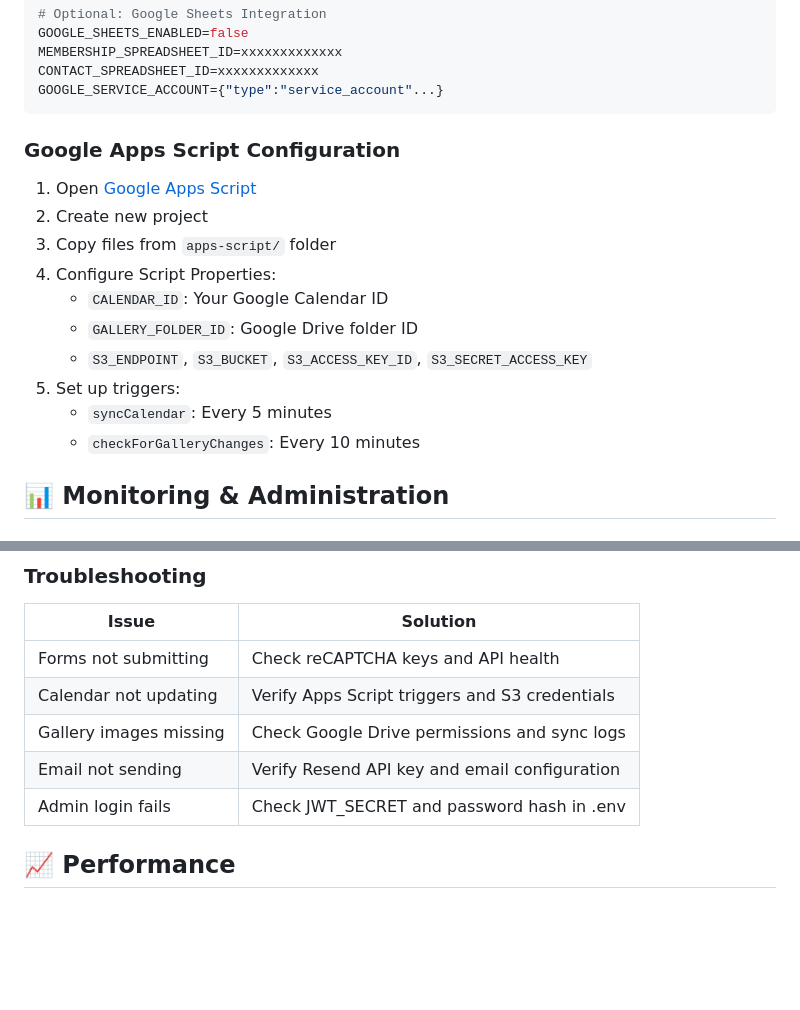
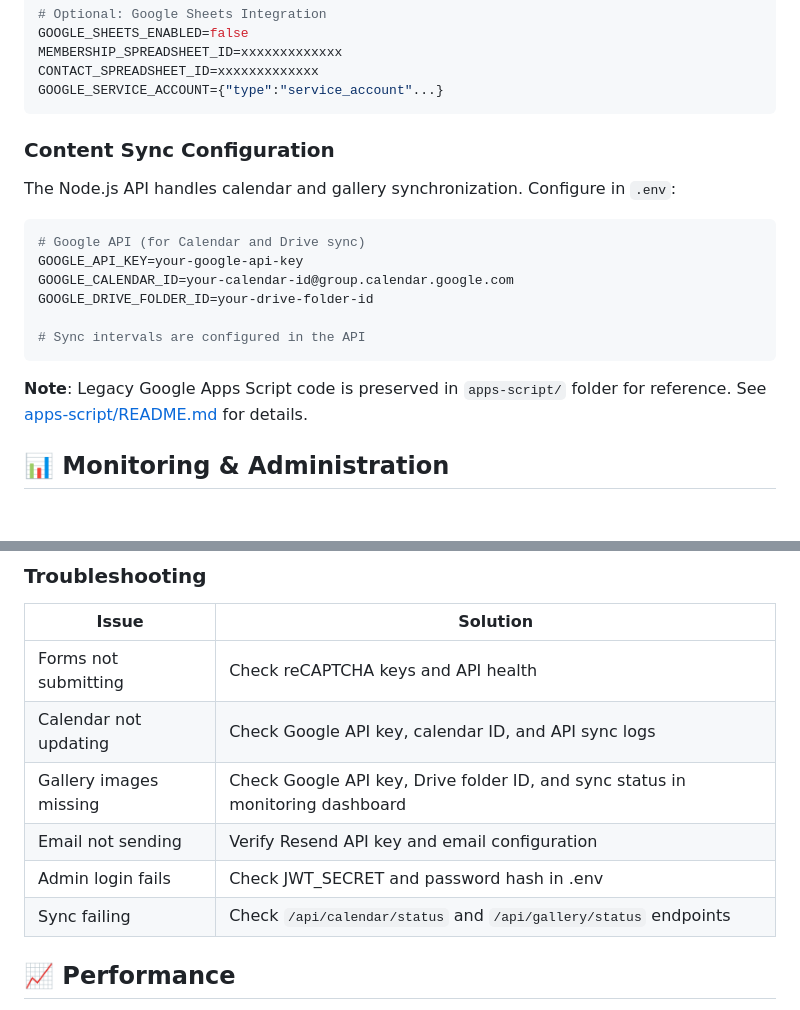
Before and after one commit to kkiisler/kaiu-kodukant-website, a Markdown page: README.md, 2 parts joined by grey strips. Drawn GitHub-style; blank space fills up the shorter version.

````diff
--- a/README.md
+++ b/README.md
@@ -258,18 +265,20 @@ CONTACT_SPREADSHEET_ID=xxxxxxxxxxxxx
 GOOGLE_SERVICE_ACCOUNT={"type":"service_account"...}
 ```
 
-### Google Apps Script Configuration
+### Content Sync Configuration
 
-1. Open [Google Apps Script](https://script.google.com)
-2. Create new project
-3. Copy files from `apps-script/` folder
-4. Configure Script Properties:
-   - `CALENDAR_ID`: Your Google Calendar ID
-   - `GALLERY_FOLDER_ID`: Google Drive folder ID
-   - `S3_ENDPOINT`, `S3_BUCKET`, `S3_ACCESS_KEY_ID`, `S3_SECRET_ACCESS_KEY`
-5. Set up triggers:
-   - `syncCalendar`: Every 5 minutes
-   - `checkForGalleryChanges`: Every 10 minutes
+The Node.js API handles calendar and gallery synchronization. Configure in `.env`:
+
+```bash
+# Google API (for Calendar and Drive sync)
+GOOGLE_API_KEY=your-google-api-key
+GOOGLE_CALENDAR_ID=your-calendar-id@group.calendar.google.com
+GOOGLE_DRIVE_FOLDER_ID=your-drive-folder-id
+
+# Sync intervals are configured in the API
+```
+
+**Note**: Legacy Google Apps Script code is preserved in `apps-script/` folder for reference. See [apps-script/README.md](apps-script/README.md) for details.
 
 ## 📊 Monitoring & Administration
 
@@ -336,10 +345,11 @@ docker compose up -d
 | Issue | Solution |
 |-------|----------|
 | Forms not submitting | Check reCAPTCHA keys and API health |
-| Calendar not updating | Verify Apps Script triggers and S3 credentials |
-| Gallery images missing | Check Google Drive permissions and sync logs |
+| Calendar not updating | Check Google API key, calendar ID, and API sync logs |
+| Gallery images missing | Check Google API key, Drive folder ID, and sync status in monitoring dashboard |
 | Email not sending | Verify Resend API key and email configuration |
 | Admin login fails | Check JWT_SECRET and password hash in .env |
+| Sync failing | Check `/api/calendar/status` and `/api/gallery/status` endpoints |
 
 ## 📈 Performance
 
````
Also changed, not shown: other parts of README.md (+60 -53 lines).
